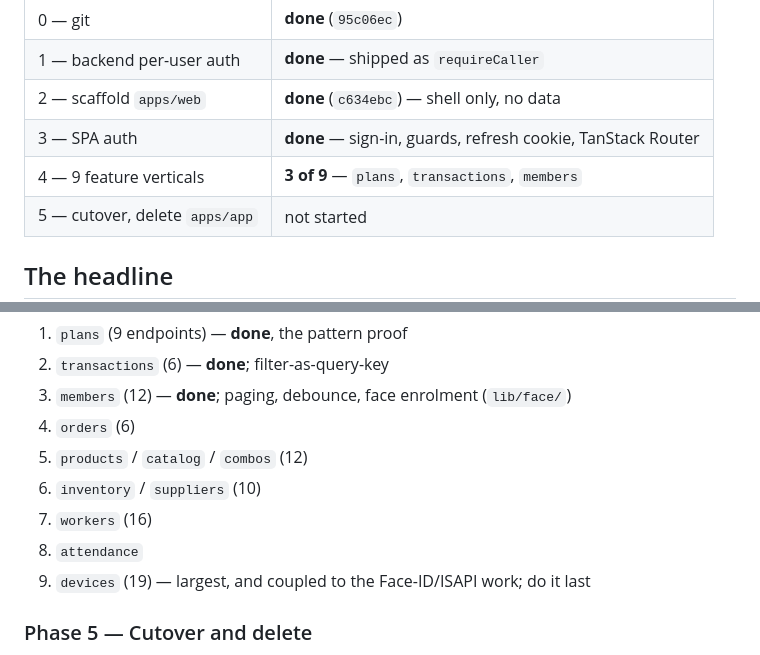
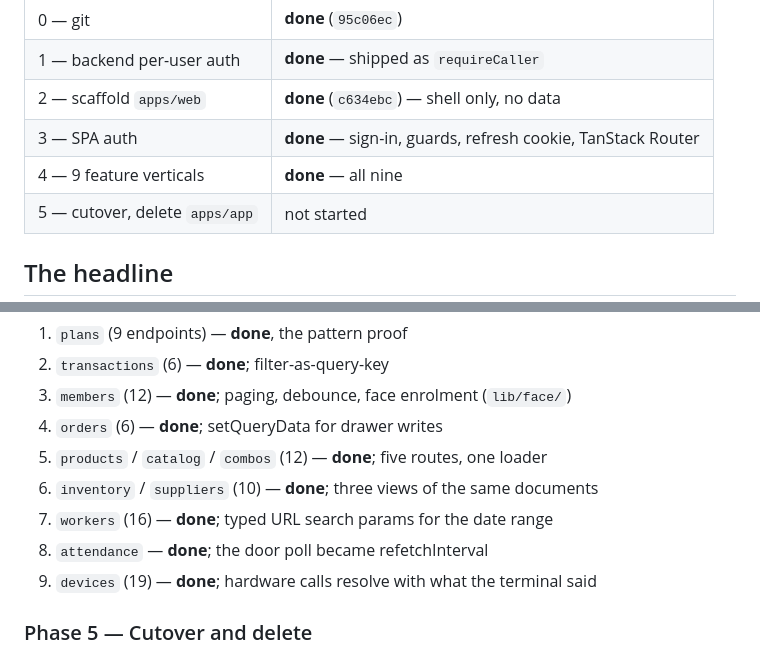
Before and after one commit to Restoratorpos/profit, a Markdown page: MIGRATION-VITE.md, 2 parts joined by grey strips. GitHub-like rendering.

Commit message:
Mark Phase 4 complete in the migration plan
Co-Authored-By: Claude Opus 5 (1M context) <noreply@anthropic.com>

```diff
--- a/MIGRATION-VITE.md
+++ b/MIGRATION-VITE.md
@@ -8,7 +8,7 @@ Written 2026-07-28.
 | 1 — backend per-user auth | **done** — shipped as `requireCaller` |
 | 2 — scaffold `apps/web` | **done** (`c634ebc`) — shell only, no data |
 | 3 — SPA auth | **done** — sign-in, guards, refresh cookie, TanStack Router |
-| 4 — 9 feature verticals | **3 of 9** — `plans`, `transactions`, `members` |
+| 4 — 9 feature verticals | **done** — all nine |
 | 5 — cutover, delete `apps/app` | not started |
 
 ## The headline
@@ -310,12 +310,12 @@ by size:
 1. `plans` (9 endpoints) — **done**, the pattern proof
 2. `transactions` (6) — **done**; filter-as-query-key
 3. `members` (12) — **done**; paging, debounce, face enrolment (`lib/face/`)
-4. `orders` (6)
-5. `products` / `catalog` / `combos` (12)
-6. `inventory` / `suppliers` (10)
-7. `workers` (16)
-8. `attendance`
-9. `devices` (19) — largest, and coupled to the Face-ID/ISAPI work; do it last
+4. `orders` (6) — **done**; setQueryData for drawer writes
+5. `products` / `catalog` / `combos` (12) — **done**; five routes, one loader
+6. `inventory` / `suppliers` (10) — **done**; three views of the same documents
+7. `workers` (16) — **done**; typed URL search params for the date range
+8. `attendance` — **done**; the door poll became refetchInterval
+9. `devices` (19) — **done**; hardware calls resolve with what the terminal said
 
 ### Phase 5 — Cutover and delete
 
```
